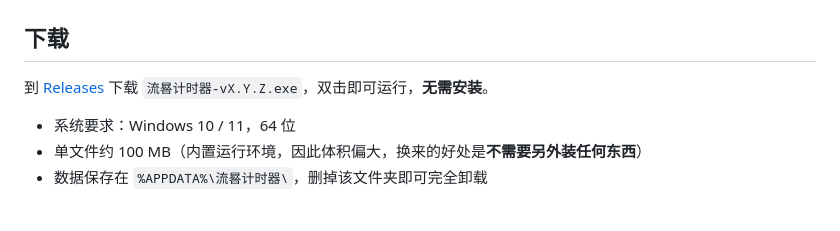
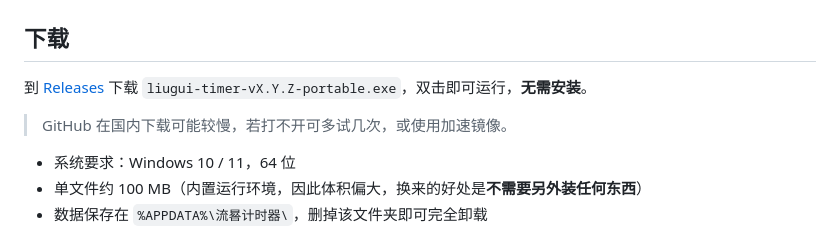
Before and after one commit to gityongzhong/Liugui-Timer, a Markdown page: README.md, the part around the change. Rendered like a GitHub page; blank space fills up the shorter version.

Commit message:
README：更新下载文件名与镜像提示

```diff
--- a/README.md
+++ b/README.md
@@ -21,7 +21,9 @@
 
 ## 下载
 
-到 [Releases](../../releases/latest) 下载 `流晷计时器-vX.Y.Z.exe`，双击即可运行，**无需安装**。
+到 [Releases](../../releases/latest) 下载 `liugui-timer-vX.Y.Z-portable.exe`，双击即可运行，**无需安装**。
+
+> GitHub 在国内下载可能较慢，若打不开可多试几次，或使用加速镜像。
 
 - 系统要求：Windows 10 / 11，64 位
 - 单文件约 100 MB（内置运行环境，因此体积偏大，换来的好处是**不需要另外装任何东西**）
```
